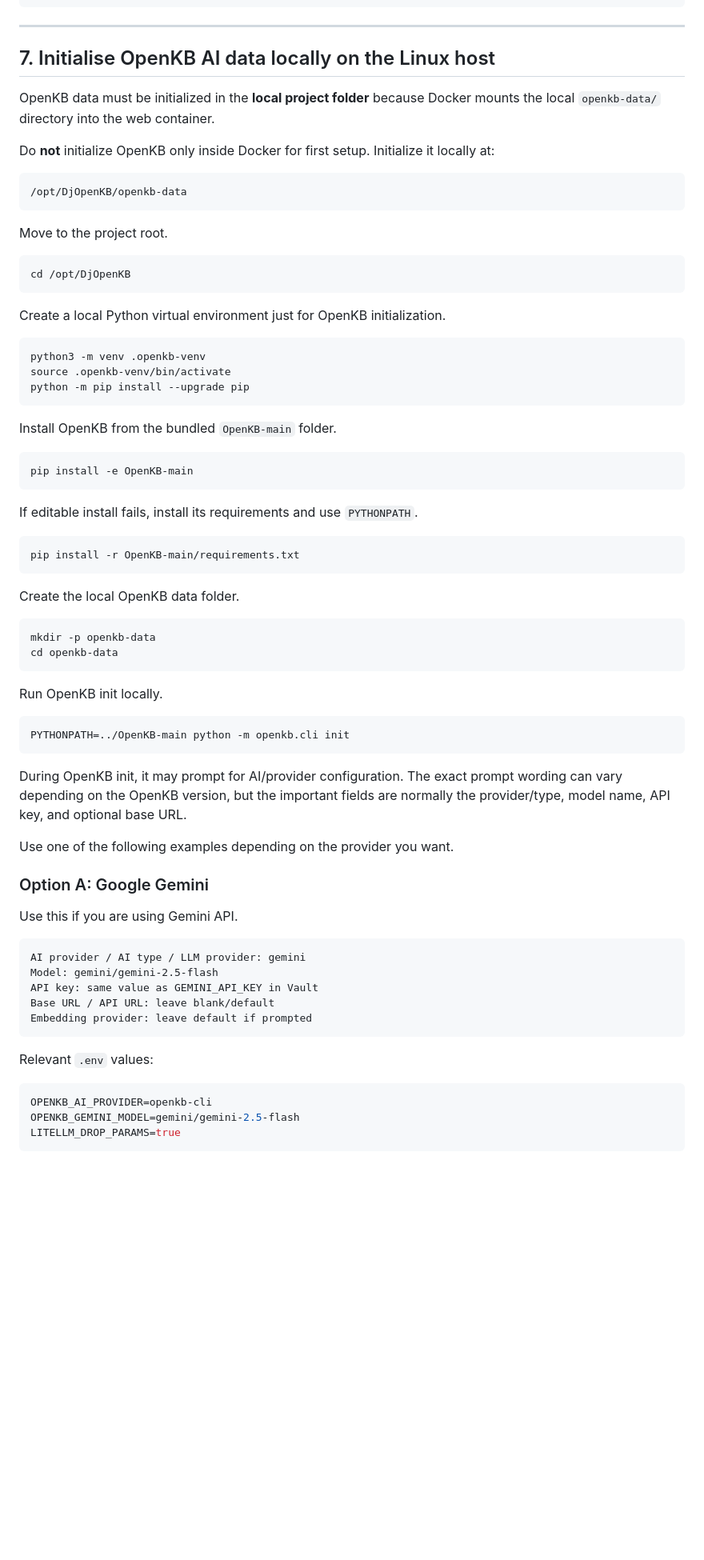
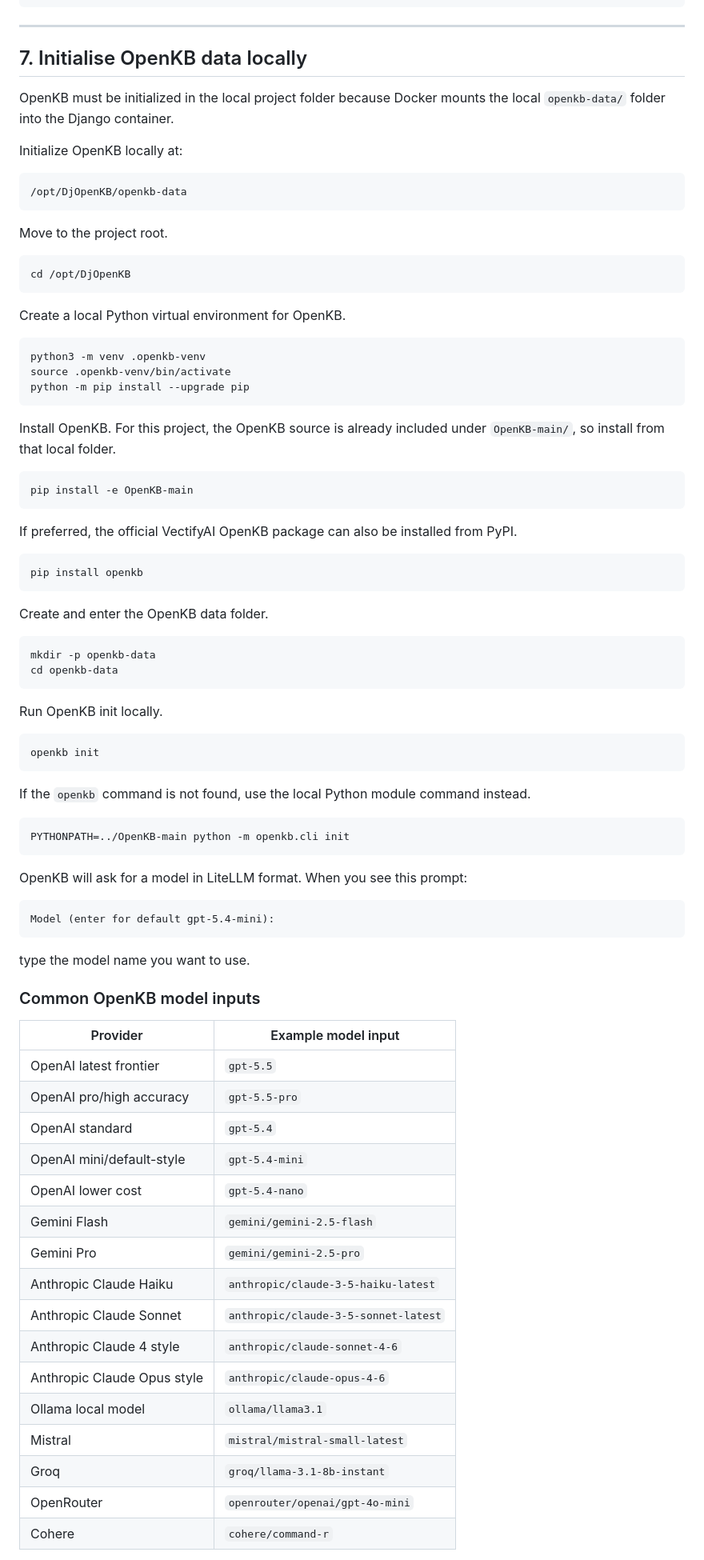
Before and after one commit to ErinFlyingSkyRocket/DjOpenKB, a Markdown page: documentations/DEPLOYMENT_GUIDE.md, the part around one of its changes. Shown at 80% size. Rendered like a GitHub page; blank space fills up the shorter version.

Commit message:
Update DEPLOYMENT_GUIDE.md
d

````diff
--- a/documentations/DEPLOYMENT_GUIDE.md
+++ b/documentations/DEPLOYMENT_GUIDE.md
@@ -279,11 +281,11 @@ Important notes:
 
 ---
 
-## 7. Initialise OpenKB AI data locally on the Linux host
+## 7. Initialise OpenKB data locally
 
-OpenKB data must be initialized in the **local project folder** because Docker mounts the local `openkb-data/` directory into the web container.
+OpenKB must be initialized in the local project folder because Docker mounts the local `openkb-data/` folder into the Django container.
 
-Do **not** initialize OpenKB only inside Docker for first setup. Initialize it locally at:
+Initialize OpenKB locally at:
 
 ```text
 /opt/DjOpenKB/openkb-data
@@ -295,7 +297,7 @@ Move to the project root.
 cd /opt/DjOpenKB
 ```
 
-Create a local Python virtual environment just for OpenKB initialization.
+Create a local Python virtual environment for OpenKB.
 
 ```bash
 python3 -m venv .openkb-venv
@@ -303,19 +305,19 @@ source .openkb-venv/bin/activate
 python -m pip install --upgrade pip
 ```
 
-Install OpenKB from the bundled `OpenKB-main` folder.
+Install OpenKB. For this project, the OpenKB source is already included under `OpenKB-main/`, so install from that local folder.
 
 ```bash
 pip install -e OpenKB-main
 ```
 
-If editable install fails, install its requirements and use `PYTHONPATH`.
+If preferred, the official VectifyAI OpenKB package can also be installed from PyPI.
 
 ```bash
-pip install -r OpenKB-main/requirements.txt
+pip install openkb
 ```
 
-Create the local OpenKB data folder.
+Create and enter the OpenKB data folder.
 
 ```bash
 mkdir -p openkb-data
@@ -325,28 +327,41 @@ cd openkb-data
 Run OpenKB init locally.
 
 ```bash
+openkb init
+```
+
+If the `openkb` command is not found, use the local Python module command instead.
+
+```bash
 PYTHONPATH=../OpenKB-main python -m openkb.cli init
 ```
 
-During OpenKB init, it may prompt for AI/provider configuration. The exact prompt wording can vary depending on the OpenKB version, but the important fields are normally the provider/type, model name, API key, and optional base URL.
-
-Use one of the following examples depending on the provider you want.
-
-### Option A: Google Gemini
-
-Use this if you are using Gemini API.
+OpenKB will ask for a model in LiteLLM format. When you see this prompt:
 
 ```text
-AI provider / AI type / LLM provider: gemini
-Model: gemini/gemini-2.5-flash
-API key: same value as GEMINI_API_KEY in Vault
-Base URL / API URL: leave blank/default
-Embedding provider: leave default if prompted
+Model (enter for default gpt-5.4-mini):
 ```
 
-Relevant `.env` values:
+type the model name you want to use.
 
-```env
-OPENKB_AI_PROVIDER=openkb-cli
-OPENKB_GEMINI_MODEL=gemini/gemini-2.5-flash
-LITELLM_DROP_PARAMS=true
+### Common OpenKB model inputs
+
+| Provider | Example model input |
+|---|---|
+| OpenAI latest frontier | `gpt-5.5` |
+| OpenAI pro/high accuracy | `gpt-5.5-pro` |
+| OpenAI standard | `gpt-5.4` |
+| OpenAI mini/default-style | `gpt-5.4-mini` |
+| OpenAI lower cost | `gpt-5.4-nano` |
+| Gemini Flash | `gemini/gemini-2.5-flash` |
+| Gemini Pro | `gemini/gemini-2.5-pro` |
+| Anthropic Claude Haiku | `anthropic/claude-3-5-haiku-latest` |
+| Anthropic Claude Sonnet | `anthropic/claude-3-5-sonnet-latest` |
+| Anthropic Claude 4 style | `anthropic/claude-sonnet-4-6` |
+| Anthropic Claude Opus style | `anthropic/claude-opus-4-6` |
+| Ollama local model | `ollama/llama3.1` |
+| Mistral | `mistral/mistral-small-latest` |
+| Groq | `groq/llama-3.1-8b-instant` |
+| OpenRouter | `openrouter/openai/gpt-4o-mini` |
+| Cohere | `cohere/command-r` |
+
````
Also changed, not shown: other parts of documentations/DEPLOYMENT_GUIDE.md (+75 -140 lines).
